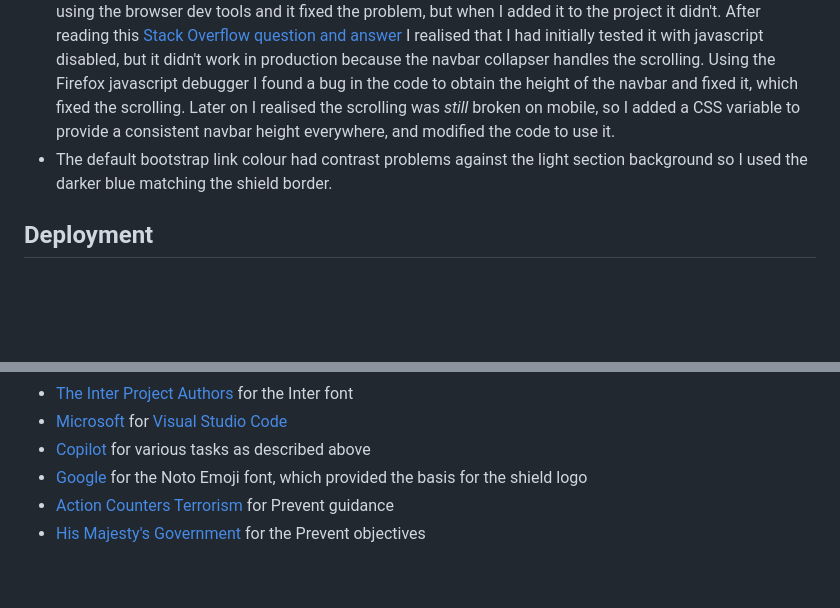
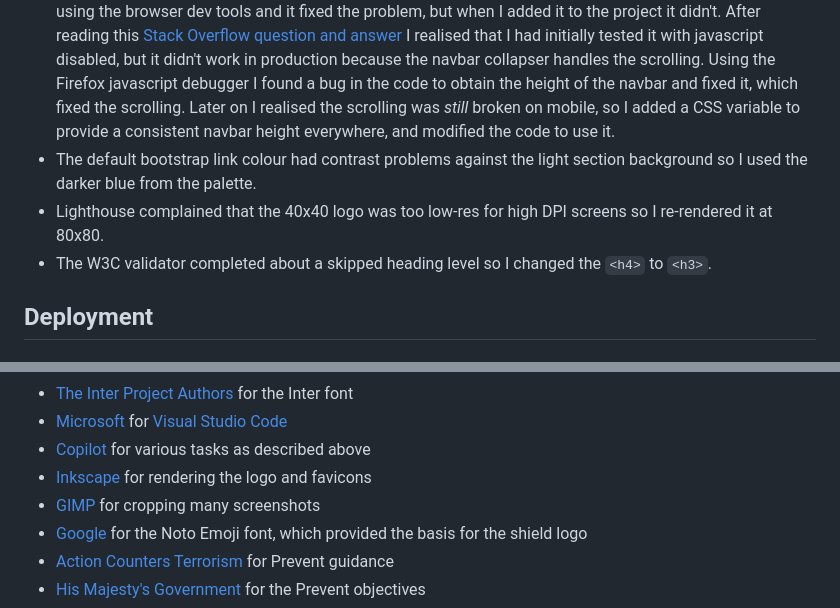
Before and after one commit to ctr-code/prevent, a Markdown page: README.md, 2 parts joined by grey strips. Rendered like a GitHub page; blank space fills up the shorter version.

Commit message:
Add more credits and bugs to the README

```diff
--- a/README.md
+++ b/README.md
@@ -161,7 +161,9 @@ paste here you user story | what is visible to the user and what action they sho
 * Copilot wrote the code to display the confirmation modal but it attached it to the wrong event so it didn't work.  I read the [MDN page on form submission using javascript](https://developer.mozilla.org/en-US/docs/Learn_web_development/Extensions/Forms/Sending_forms_through_JavaScript) and fixed the problem.
 * Following the advice in the project statement I used a Jumbotron for the header without realising it was a Bootstrap 4 feature and didn't do anything.  Unfortunately, the boilerplate that came with it introduced an unwanted margin but when I noticed that I fixed it and removed the Jumbotron cruft.
 * After clicking on an internal link the heading was hidden under the navbar.  I added `scroll-margin-top` using the browser dev tools and it fixed the problem, but when I added it to the project it didn't.  After reading this [Stack Overflow question and answer](https://stackoverflow.com/questions/72581132/how-does-the-css-property-scroll-margin-top-and-scroll-padding-top-really-wo) I realised that I had initially tested it with javascript disabled, but it didn't work in production because the navbar collapser handles the scrolling.  Using the Firefox javascript debugger I found a bug in the code to obtain the height of the navbar and fixed it, which fixed the scrolling.  Later on I realised the scrolling was *still* broken on mobile, so I added a CSS variable to provide a consistent navbar height everywhere, and modified the code to use it.
-* The default bootstrap link colour had contrast problems against the light section background so I used the darker blue matching the shield border.
+* The default bootstrap link colour had contrast problems against the light section background so I used the darker blue from the palette.
+* Lighthouse complained that the 40x40 logo was too low-res for high DPI screens so I re-rendered it at 80x80.
+* The W3C validator completed about a skipped heading level so I changed the `<h4>` to `<h3>`.
 
 ## Deployment
 
@@ -192,6 +194,8 @@ paste here you user story | what is visible to the user and what action they sho
 * [The Inter Project Authors](https://github.com/rsms/inter) for the Inter font
 * [Microsoft](https://www.microsoft.com/) for [Visual Studio Code](https://code.visualstudio.com/)
 * [Copilot](https://copilot.microsoft.com/) for various tasks as described above
+* [Inkscape](https://inkscape.org/) for rendering the logo and favicons
+* [GIMP](https://www.gimp.org/) for cropping many screenshots
 * [Google](https://github.com/googlefonts/noto-emoji) for the Noto Emoji font, which provided the basis for the shield logo
 * [Action Counters Terrorism](https://actearly.uk/) for Prevent guidance
 * [His Majesty's Government](https://www.gov.uk/government/publications/prevent-duty-guidance/prevent-duty-guidance-for-england-and-wales-accessible#prevents-objectives) for the Prevent objectives
```
